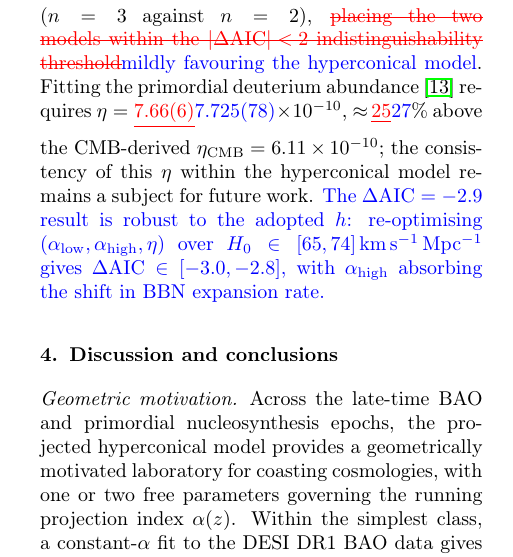
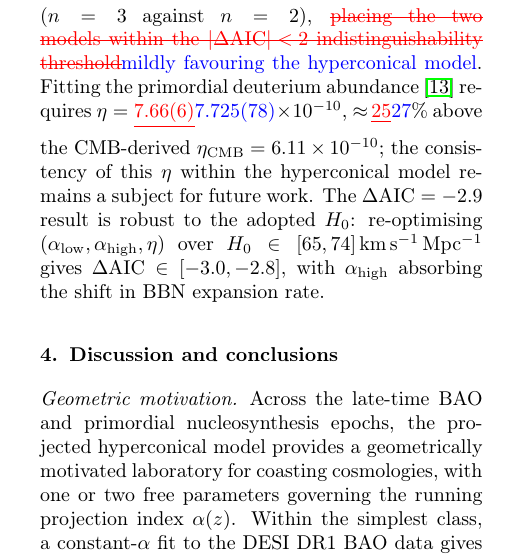
Before and after one commit to robertmonjo/bao_sn_bbn, a LaTeX paper (main.tex): part of one column of page 3 of 7, cut so that both start at the same text. Compiled offline with pdfLaTeX.

Commit message:
Update on Overleaf.

```diff
--- a/main.tex
+++ b/main.tex
@@ -120,7 +120,7 @@ Statistical analyses keep $\alpha$ as the single geometric parameter. The fit qu
 
 \paragraph{One-parameter model comparison} The constant-$\alpha$ model (best-fit $\alpha=0.320$ for BAO+SN) gives $\chi^2_{\nu,\rm BAO}=2.70$, substantially worse than the $\Lambda$CDM reference ($\chi^2_{\nu,\rm BAO}=1.789$; Table~\ref{tab:joint}), motivating the running-$\alpha$ extension. Among running-$\alpha$ configurations, the BAO+SN-only fit gives $\alpha_{\rm high}=0.425(26)$, $\langle H_{\rm perc}/H_{\rm rad}\rangle_{\rm geom}\approx1.09$, and $\Delta\mathrm{AIC}_{\rm tot}=-1.86$. Enforcing the BBN normalisation $\langle H_{\rm perc}/H_{\rm rad}\rangle_{\rm geom}=1.000$ over $T=0.07$--$0.10\,\mathrm{MeV}$ ($\sigma_H=4\%$ from $Y_p$ \cite{Aver2021,fields2020bbn}) pins $\alpha_{\rm high}=0.422(1)$ with $\chi^2_{\nu,\rm BAO}=1.418$ and $\chi^2_{\nu,\rm SN}=0.816$. A freeze-out calculation \cite{kolbturner1990} yields $Y_p=0.153(6)$, however, indicating that the geometric-mean proxy covers the late synthesis window but not the $n/p$ freeze-out at $T\sim0.8\,\mathrm{MeV}$.
 
-\paragraph{Three-parameter extension} Freeing $\alpha_{\rm low}$ and $\eta$ in addition to $\alpha_{\rm high}$ ($n=3$,  Table~\ref{tab:joint}) resolves this: $\alpha_{\rm high}$ is constrained by $Y_p$ and $\alpha_{\rm low}$ by a \textcolor{red}{\sout{profile-likelihood fit to the joint BAO+SN data at fixed $\alpha_{\rm high}$}}\textcolor{blue}{joint minimisation of $\chi^2_{\rm BAO}+\chi^2_{\rm SN}+\chi^2_{Y_p}+\chi^2_{\rm D/H}$ over all three parameters simultaneously}, yielding $\alpha_{\rm low}=0.255(16)$ and $\alpha_{\rm high}=\textcolor{red}{\sout{0.4364}}\textcolor{blue}{0.4379}(5)$, with $Y_p=\textcolor{red}{\sout{0.240(3)}}\textcolor{blue}{0.2454(34)}$ (\textcolor{red}{\sout{within $1.5\sigma$ of}}\textcolor{blue}{matching} the observed $0.2453\pm0.0034$ \cite{Aver2021} \textcolor{blue}{to within $0.03\sigma$}) and $\Delta\mathrm{AIC}_{\rm tot}=\textcolor{red}{\sout{-0.80}}\textcolor{blue}{-2.9}$ against the 2-par $\Lambda$CDM reference ($n=3$ against $n=2$), \textcolor{red}{\sout{placing the two models within the $|\Delta\mathrm{AIC}|<2$ indistinguishability threshold}}\textcolor{blue}{mildly favouring the hyperconical model}. Fitting the primordial deuterium abundance \cite{schoneberg2024bbn} requires $\eta=\textcolor{red}{\sout{7.66(6)}}\textcolor{blue}{7.725(78)}\times10^{-10}$, ${\approx}\,\textcolor{red}{\sout{25}}\textcolor{blue}{27}\%$ above the CMB-derived $\eta_{\rm CMB}=6.11\times10^{-10}$; the consistency of this $\eta$ within the hyperconical model remains a subject for future work. \textcolor{blue}{The $\Delta\mathrm{AIC}=-2.9$ result is robust to the adopted $h$: re-optimising $(\alpha_{\rm low},\alpha_{\rm high},\eta)$ over $H_0\in[65,74]\,\mathrm{km\,s^{-1}\,Mpc^{-1}}$ gives $\Delta\mathrm{AIC}\in[-3.0,-2.8]$, with $\alpha_{\rm high}$ absorbing the shift in BBN expansion rate.}
+\paragraph{Three-parameter extension} Freeing $\alpha_{\rm low}$ and $\eta$ in addition to $\alpha_{\rm high}$ ($n=3$,  Table~\ref{tab:joint}) resolves this: $\alpha_{\rm high}$ is constrained by $Y_p$ and $\alpha_{\rm low}$ by a \textcolor{red}{\sout{profile-likelihood fit to the joint BAO+SN data at fixed $\alpha_{\rm high}$}}\textcolor{blue}{joint minimisation of $\chi^2_{\rm BAO}+\chi^2_{\rm SN}+\chi^2_{Y_p}+\chi^2_{\rm D/H}$ over all three parameters simultaneously}, yielding $\alpha_{\rm low}=0.255(16)$ and $\alpha_{\rm high}=\textcolor{red}{\sout{0.4364}}\textcolor{blue}{0.4379}(5)$, with $Y_p=\textcolor{red}{\sout{0.240(3)}}\textcolor{blue}{0.2454(34)}$ (\textcolor{red}{\sout{within $1.5\sigma$ of}}\textcolor{blue}{matching} the observed $0.2453\pm0.0034$ \cite{Aver2021} \textcolor{blue}{to within $0.03\sigma$}) and $\Delta\mathrm{AIC}_{\rm tot}=\textcolor{red}{\sout{-0.80}}\textcolor{blue}{-2.9}$ against the 2-par $\Lambda$CDM reference ($n=3$ against $n=2$), \textcolor{red}{\sout{placing the two models within the $|\Delta\mathrm{AIC}|<2$ indistinguishability threshold}}\textcolor{blue}{mildly favouring the hyperconical model}. Fitting the primordial deuterium abundance \cite{schoneberg2024bbn} requires $\eta=\textcolor{red}{\sout{7.66(6)}}\textcolor{blue}{7.725(78)}\times10^{-10}$, ${\approx}\,\textcolor{red}{\sout{25}}\textcolor{blue}{27}\%$ above the CMB-derived $\eta_{\rm CMB}=6.11\times10^{-10}$; the consistency of this $\eta$ within the hyperconical model remains a subject for future work. The $\Delta\mathrm{AIC}=-2.9$ result is robust to the adopted $H_0$: re-optimising $(\alpha_{\rm low},\alpha_{\rm high},\eta)$ over $H_0\in[65,74]\,\mathrm{km\,s^{-1}\,Mpc^{-1}}$ gives $\Delta\mathrm{AIC}\in[-3.0,-2.8]$, with $\alpha_{\rm high}$ absorbing the shift in BBN expansion rate.
 
 \begin{table*}[htbp]
 \centering
```
